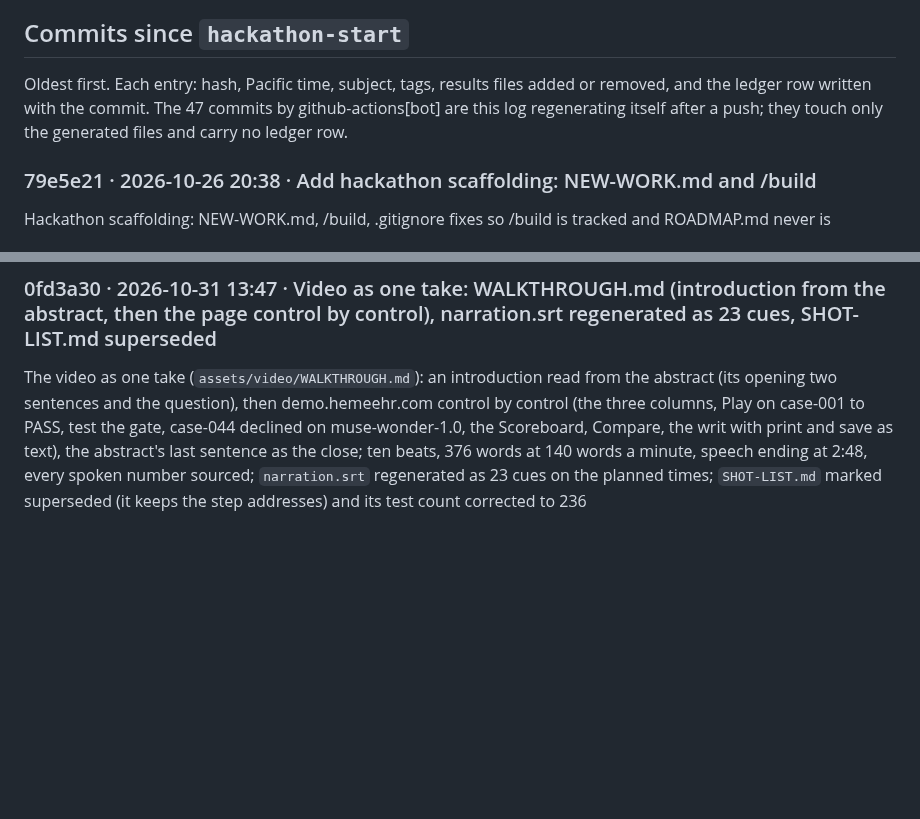
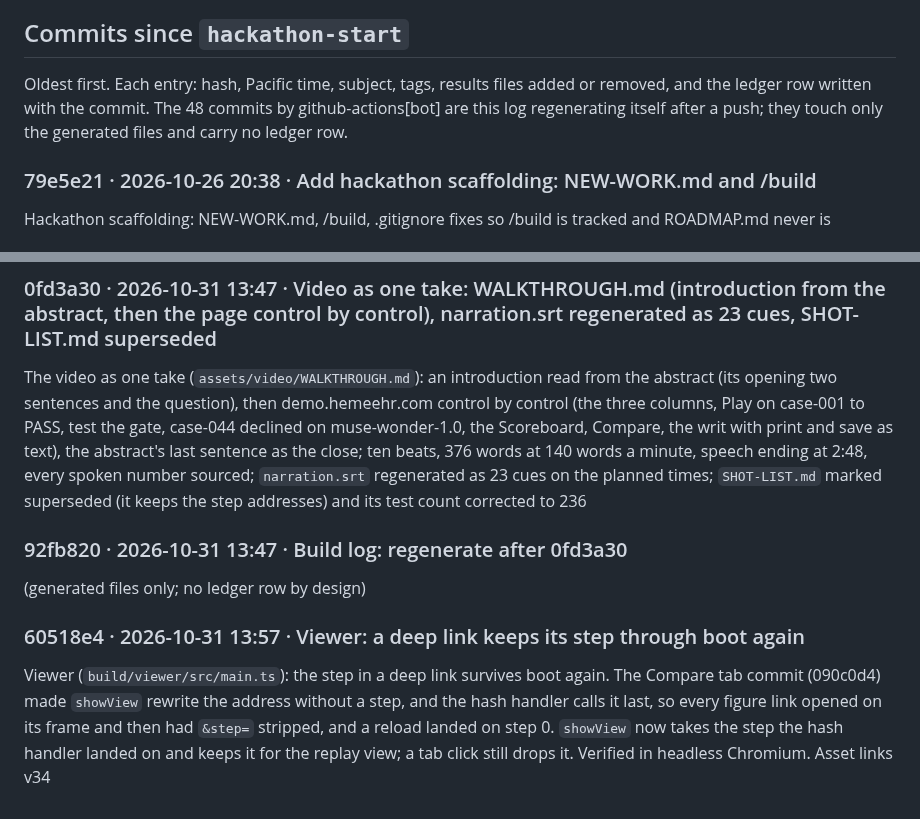
Before and after one commit to jamesrosing/your-procedure-is-denied, a Markdown page: BUILD-LOG.md, 2 parts joined by grey strips. Rendered like a GitHub page; blank space fills up the shorter version.

```diff
--- a/BUILD-LOG.md
+++ b/BUILD-LOG.md
@@ -51,7 +51,7 @@ Each commit that changed the version string in `build/src/litmus.ts`. The gate i
 
 ## Commits since `hackathon-start`
 
-Oldest first. Each entry: hash, Pacific time, subject, tags, results files added or removed, and the ledger row written with the commit. The 47 commits by github-actions[bot] are this log regenerating itself after a push; they touch only the generated files and carry no ledger row.
+Oldest first. Each entry: hash, Pacific time, subject, tags, results files added or removed, and the ledger row written with the commit. The 48 commits by github-actions[bot] are this log regenerating itself after a push; they touch only the generated files and carry no ledger row.
 
 ### 79e5e21 · 2026-10-26 20:38 · Add hackathon scaffolding: NEW-WORK.md and /build
 
@@ -641,3 +641,11 @@ Viewer (`build/viewer/styles.css`): with the writ open, the stage kept shrinking
 ### 0fd3a30 · 2026-10-31 13:47 · Video as one take: WALKTHROUGH.md (introduction from the abstract, then the page control by control), narration.srt regenerated as 23 cues, SHOT-LIST.md superseded
 
 The video as one take (`assets/video/WALKTHROUGH.md`): an introduction read from the abstract (its opening two sentences and the question), then demo.hemeehr.com control by control (the three columns, Play on case-001 to PASS, test the gate, case-044 declined on muse-wonder-1.0, the Scoreboard, Compare, the writ with print and save as text), the abstract's last sentence as the close; ten beats, 376 words at 140 words a minute, speech ending at 2:48, every spoken number sourced; `narration.srt` regenerated as 23 cues on the planned times; `SHOT-LIST.md` marked superseded (it keeps the step addresses) and its test count corrected to 236
+
+### 92fb820 · 2026-10-31 13:47 · Build log: regenerate after 0fd3a30
+
+(generated files only; no ledger row by design)
+
+### 60518e4 · 2026-10-31 13:57 · Viewer: a deep link keeps its step through boot again
+
+Viewer (`build/viewer/src/main.ts`): the step in a deep link survives boot again. The Compare tab commit (090c0d4) made `showView` rewrite the address without a step, and the hash handler calls it last, so every figure link opened on its frame and then had `&step=` stripped, and a reload landed on step 0. `showView` now takes the step the hash handler landed on and keeps it for the replay view; a tab click still drops it. Verified in headless Chromium. Asset links v34
```
Also changed, not shown: other parts of BUILD-LOG.md (+1 -1 lines), README.md (+4 -4 lines).
